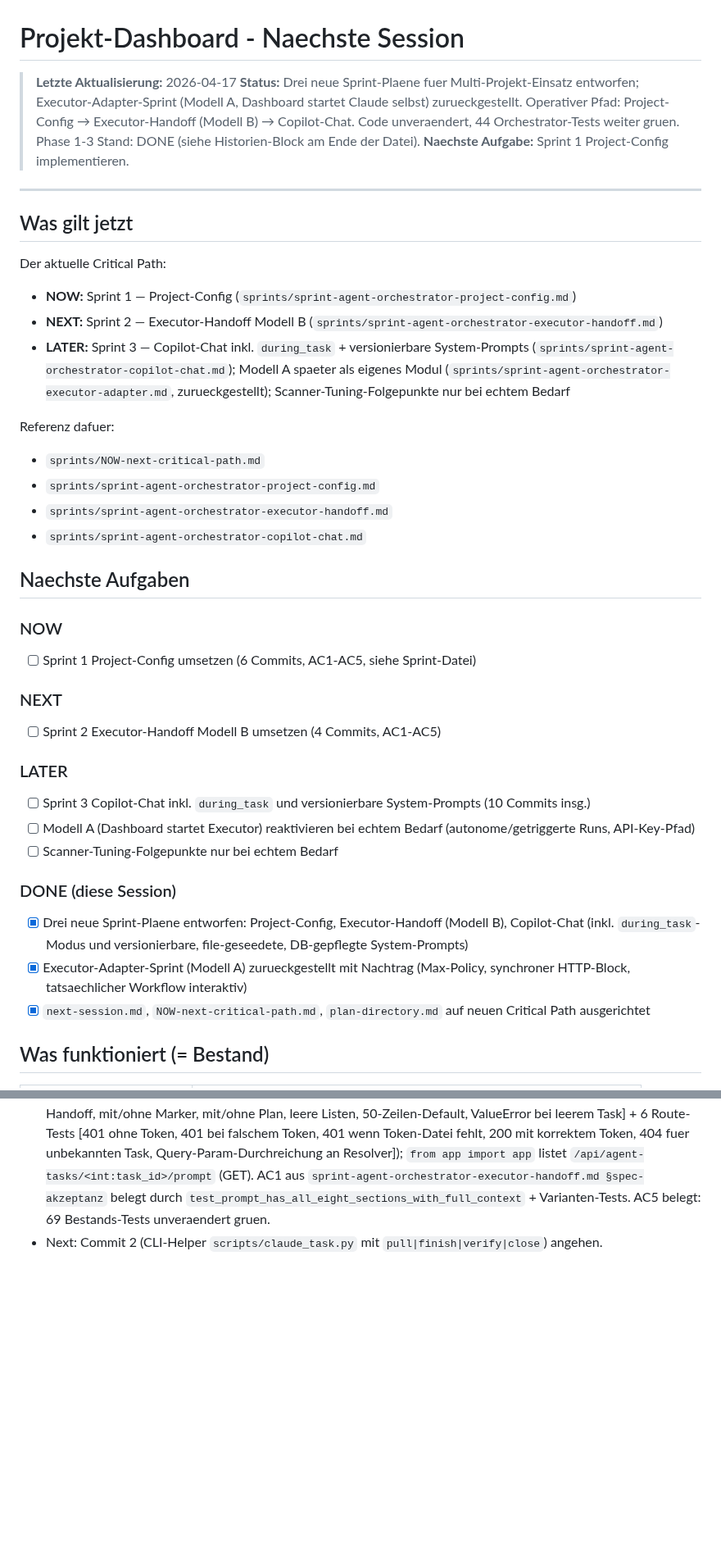
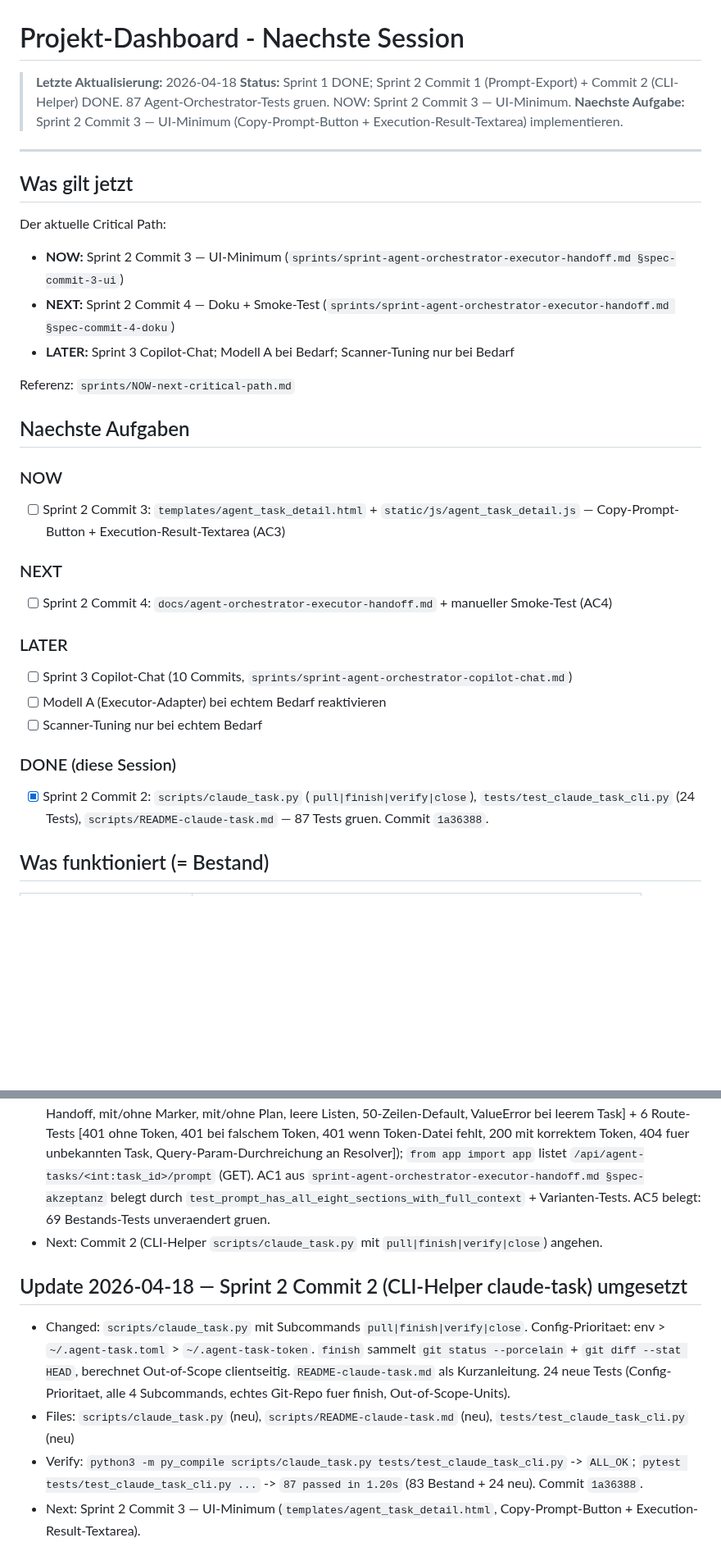
Before and after one commit to web-werkstatt/session-pilot, a Markdown page: next-session.md, 2 parts joined by grey strips. Shown at 82% size. Rendered like a GitHub page; blank space fills up the shorter version.

Commit message:
docs: Session 2026-04-18 dokumentiert
- next-session.md auf Sprint 2 Commit 3 (UI-Minimum) als NOW aktualisiert
- Sprint-Nachtrag und NOW-critical-path-Nachtrag lokal (gitignored)

Co-Authored-By: Claude Code <noreply@anthropic.com>

```diff
--- a/next-session.md
+++ b/next-session.md
@@ -1,9 +1,9 @@
 # Projekt-Dashboard - Naechste Session
 
-<!-- DASHBOARD-GENERATED:START source=session-handoff updated=2026-04-17 -->
-> **Letzte Aktualisierung:** 2026-04-17
-> **Status:** Drei neue Sprint-Plaene fuer Multi-Projekt-Einsatz entworfen; Executor-Adapter-Sprint (Modell A, Dashboard startet Claude selbst) zurueckgestellt. Operativer Pfad: Project-Config → Executor-Handoff (Modell B) → Copilot-Chat. Code unveraendert, 44 Orchestrator-Tests weiter gruen. Phase 1-3 Stand: DONE (siehe Historien-Block am Ende der Datei).
-> **Naechste Aufgabe:** Sprint 1 Project-Config implementieren.
+<!-- DASHBOARD-GENERATED:START source=session-handoff updated=2026-04-18 -->
+> **Letzte Aktualisierung:** 2026-04-18
+> **Status:** Sprint 1 DONE; Sprint 2 Commit 1 (Prompt-Export) + Commit 2 (CLI-Helper) DONE. 87 Agent-Orchestrator-Tests gruen. NOW: Sprint 2 Commit 3 — UI-Minimum.
+> **Naechste Aufgabe:** Sprint 2 Commit 3 — UI-Minimum (Copy-Prompt-Button + Execution-Result-Textarea) implementieren.
 
 ---
 
@@ -11,38 +11,31 @@
 
 Der aktuelle Critical Path:
 
-- **NOW:** Sprint 1 — Project-Config (`sprints/sprint-agent-orchestrator-project-config.md`)
-- **NEXT:** Sprint 2 — Executor-Handoff Modell B (`sprints/sprint-agent-orchestrator-executor-handoff.md`)
-- **LATER:** Sprint 3 — Copilot-Chat inkl. `during_task` + versionierbare System-Prompts (`sprints/sprint-agent-orchestrator-copilot-chat.md`); Modell A spaeter als eigenes Modul (`sprints/sprint-agent-orchestrator-executor-adapter.md`, zurueckgestellt); Scanner-Tuning-Folgepunkte nur bei echtem Bedarf
+- **NOW:** Sprint 2 Commit 3 — UI-Minimum (`sprints/sprint-agent-orchestrator-executor-handoff.md §spec-commit-3-ui`)
+- **NEXT:** Sprint 2 Commit 4 — Doku + Smoke-Test (`sprints/sprint-agent-orchestrator-executor-handoff.md §spec-commit-4-doku`)
+- **LATER:** Sprint 3 Copilot-Chat; Modell A bei Bedarf; Scanner-Tuning nur bei Bedarf
 
-Referenz dafuer:
-
-- `sprints/NOW-next-critical-path.md`
-- `sprints/sprint-agent-orchestrator-project-config.md`
-- `sprints/sprint-agent-orchestrator-executor-handoff.md`
-- `sprints/sprint-agent-orchestrator-copilot-chat.md`
+Referenz: `sprints/NOW-next-critical-path.md`
 
 ## Naechste Aufgaben
 
 ### NOW
 
-- [ ] Sprint 1 Project-Config umsetzen (6 Commits, AC1-AC5, siehe Sprint-Datei)
+- [ ] Sprint 2 Commit 3: `templates/agent_task_detail.html` + `static/js/agent_task_detail.js` — Copy-Prompt-Button + Execution-Result-Textarea (AC3)
 
 ### NEXT
 
-- [ ] Sprint 2 Executor-Handoff Modell B umsetzen (4 Commits, AC1-AC5)
+- [ ] Sprint 2 Commit 4: `docs/agent-orchestrator-executor-handoff.md` + manueller Smoke-Test (AC4)
 
 ### LATER
 
-- [ ] Sprint 3 Copilot-Chat inkl. `during_task` und versionierbare System-Prompts (10 Commits insg.)
-- [ ] Modell A (Dashboard startet Executor) reaktivieren bei echtem Bedarf (autonome/getriggerte Runs, API-Key-Pfad)
-- [ ] Scanner-Tuning-Folgepunkte nur bei echtem Bedarf
+- [ ] Sprint 3 Copilot-Chat (10 Commits, `sprints/sprint-agent-orchestrator-copilot-chat.md`)
+- [ ] Modell A (Executor-Adapter) bei echtem Bedarf reaktivieren
+- [ ] Scanner-Tuning nur bei echtem Bedarf
 
 ### DONE (diese Session)
 
-- [x] Drei neue Sprint-Plaene entworfen: Project-Config, Executor-Handoff (Modell B), Copilot-Chat (inkl. `during_task`-Modus und versionierbare, file-geseedete, DB-gepflegte System-Prompts)
-- [x] Executor-Adapter-Sprint (Modell A) zurueckgestellt mit Nachtrag (Max-Policy, synchroner HTTP-Block, tatsaechlicher Workflow interaktiv)
-- [x] `next-session.md`, `NOW-next-critical-path.md`, `plan-directory.md` auf neuen Critical Path ausgerichtet
+- [x] Sprint 2 Commit 2: `scripts/claude_task.py` (`pull|finish|verify|close`), `tests/test_claude_task_cli.py` (24 Tests), `scripts/README-claude-task.md` — 87 Tests gruen. Commit `1a36388`.
 <!-- DASHBOARD-GENERATED:END -->
 
 ## Was funktioniert (= Bestand)
@@ -166,3 +159,9 @@ Dashboard laeuft als systemd-Service auf Port 5055, Backup taeglich 12:30.
 - Files: `services/agent_prompt_export_service.py` (neu), `services/agent_task_auth.py` (neu), `routes/agent_orchestrator_routes.py`, `tests/test_agent_prompt_export.py` (neu)
 - Verify: `python3 -m py_compile services/agent_prompt_export_service.py services/agent_task_auth.py routes/agent_orchestrator_routes.py tests/test_agent_prompt_export.py` -> `ALL_OK`; `pytest tests/test_agent_prompt_export.py tests/test_agent_orchestrator.py tests/test_agent_orchestrator_resolver.py tests/test_agent_verify.py tests/test_agent_verify_project_config.py tests/test_agent_append_only_diff.py tests/test_agent_recovery.py tests/test_agent_project_config.py` -> `83 passed in 2.09s` (69 Bestands-Tests unveraendert gruen + 14 neue Prompt-Export-Tests: 8 Service-Tests fuer alle Kombinationen [mit/ohne Handoff, mit/ohne Marker, mit/ohne Plan, leere Listen, 50-Zeilen-Default, ValueError bei leerem Task] + 6 Route-Tests [401 ohne Token, 401 bei falschem Token, 401 wenn Token-Datei fehlt, 200 mit korrektem Token, 404 fuer unbekannten Task, Query-Param-Durchreichung an Resolver]); `from app import app` listet `/api/agent-tasks/<int:task_id>/prompt` (GET). AC1 aus `sprint-agent-orchestrator-executor-handoff.md §spec-akzeptanz` belegt durch `test_prompt_has_all_eight_sections_with_full_context` + Varianten-Tests. AC5 belegt: 69 Bestands-Tests unveraendert gruen.
 - Next: Commit 2 (CLI-Helper `scripts/claude_task.py` mit `pull|finish|verify|close`) angehen.
+
+## Update 2026-04-18 — Sprint 2 Commit 2 (CLI-Helper claude-task) umgesetzt
+- Changed: `scripts/claude_task.py` mit Subcommands `pull|finish|verify|close`. Config-Prioritaet: env > `~/.agent-task.toml` > `~/.agent-task-token`. `finish` sammelt `git status --porcelain` + `git diff --stat HEAD`, berechnet Out-of-Scope clientseitig. `README-claude-task.md` als Kurzanleitung. 24 neue Tests (Config-Prioritaet, alle 4 Subcommands, echtes Git-Repo fuer finish, Out-of-Scope-Units).
+- Files: `scripts/claude_task.py` (neu), `scripts/README-claude-task.md` (neu), `tests/test_claude_task_cli.py` (neu)
+- Verify: `python3 -m py_compile scripts/claude_task.py tests/test_claude_task_cli.py` -> `ALL_OK`; `pytest tests/test_claude_task_cli.py ...` -> `87 passed in 1.20s` (83 Bestand + 24 neu). Commit `1a36388`.
+- Next: Sprint 2 Commit 3 — UI-Minimum (`templates/agent_task_detail.html`, Copy-Prompt-Button + Execution-Result-Textarea).
```
